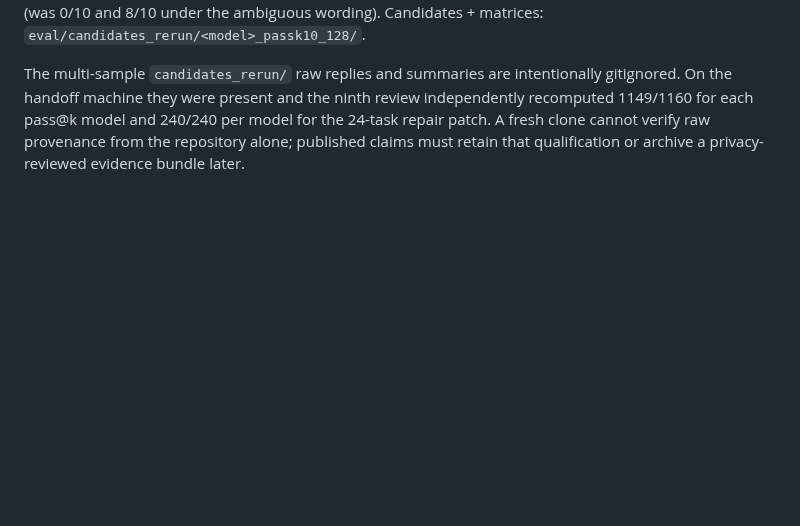
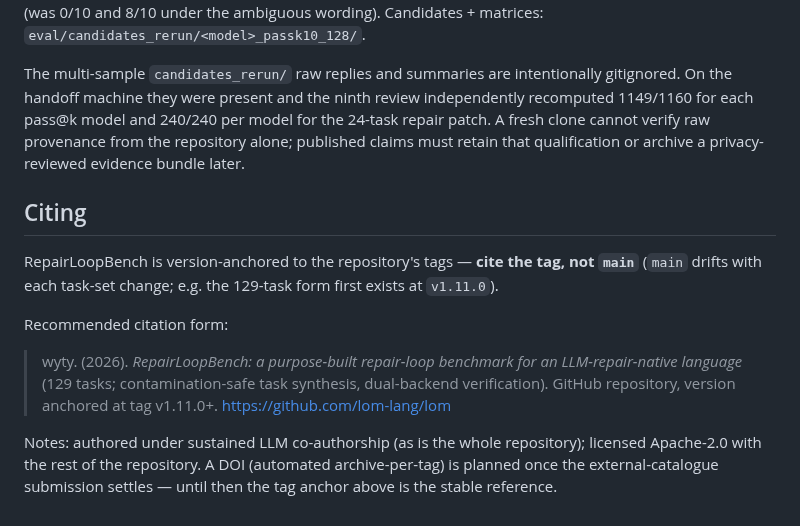
Before and after one commit to lom-lang/lom, a Markdown page: eval/README.md, the part around the change. Rendered like a GitHub page; blank space fills up the shorter version.

Commit message:
docs(bench): add the Citing section to the RepairLoopBench card - tag-anchored citation form (cite the tag, not main), authorship note, Apache-2.0; README evidence row gains the citation pointer and its stale 128-task count refreshes to 129
user-adjudicated plan C-now / A-after-PR-merge / B-dropped; a DOI row will be appended when the Zenodo per-tag archive integration is enabled

```diff
--- a/eval/README.md
+++ b/eval/README.md
@@ -200,3 +200,21 @@ Framework + reference solutions ship in-tree. The 2026-08-03 LLM baseline (99/10
 **2026-10-07 full-set pass@k — the current headline evidence** (`REPORT-2026-10-07-passk-128.md`): both models × 10 samples @ t=1.0 on the **full 128-task set** (first multi-sample measurement for the v1.5.0 additions; 126/127 tightened the same day at `e1702ba`). **pass@1 = 98.3% (deepseek-v4-pro+thinking) / 98.5% (glm-5.3)**, pass@5 = 99.2% / 98.8%, pass@10 = 100.0% / 99.2%. Sub-100 tasks fully attributed: 078 (prompt-ambiguity anchor; its explicit twin 118 passes 10/10 both models) and 127 (deliberately hard L2 cross-compiler repair: after tightening, all 20 candidates take the `map_get` route — zero shortcut solutions — but only 2 add the required Option-unwrapping step). The tightened 126 passes 10/10 on both models (was 0/10 and 8/10 under the ambiguous wording). Candidates + matrices: `eval/candidates_rerun/<model>_passk10_128/`.
 
 The multi-sample `candidates_rerun/` raw replies and summaries are intentionally gitignored. On the handoff machine they were present and the ninth review independently recomputed 1149/1160 for each pass@k model and 240/240 per model for the 24-task repair patch. A fresh clone cannot verify raw provenance from the repository alone; published claims must retain that qualification or archive a privacy-reviewed evidence bundle later.
+
+## Citing
+
+RepairLoopBench is version-anchored to the repository's tags — **cite the tag,
+not `main`** (`main` drifts with each task-set change; e.g. the 129-task form
+first exists at `v1.11.0`).
+
+Recommended citation form:
+
+> wyty. (2026). *RepairLoopBench: a purpose-built repair-loop benchmark for
+> an LLM-repair-native language* (129 tasks; contamination-safe task
+> synthesis, dual-backend verification). GitHub repository, version anchored
+> at tag v1.11.0+. https://github.com/lom-lang/lom
+
+Notes: authored under sustained LLM co-authorship (as is the whole repository);
+licensed Apache-2.0 with the rest of the repository. A DOI (automated
+archive-per-tag) is planned once the external-catalogue submission settles —
+until then the tag anchor above is the stable reference.
```
Also changed, not shown: README.md (+1 -1 lines).
